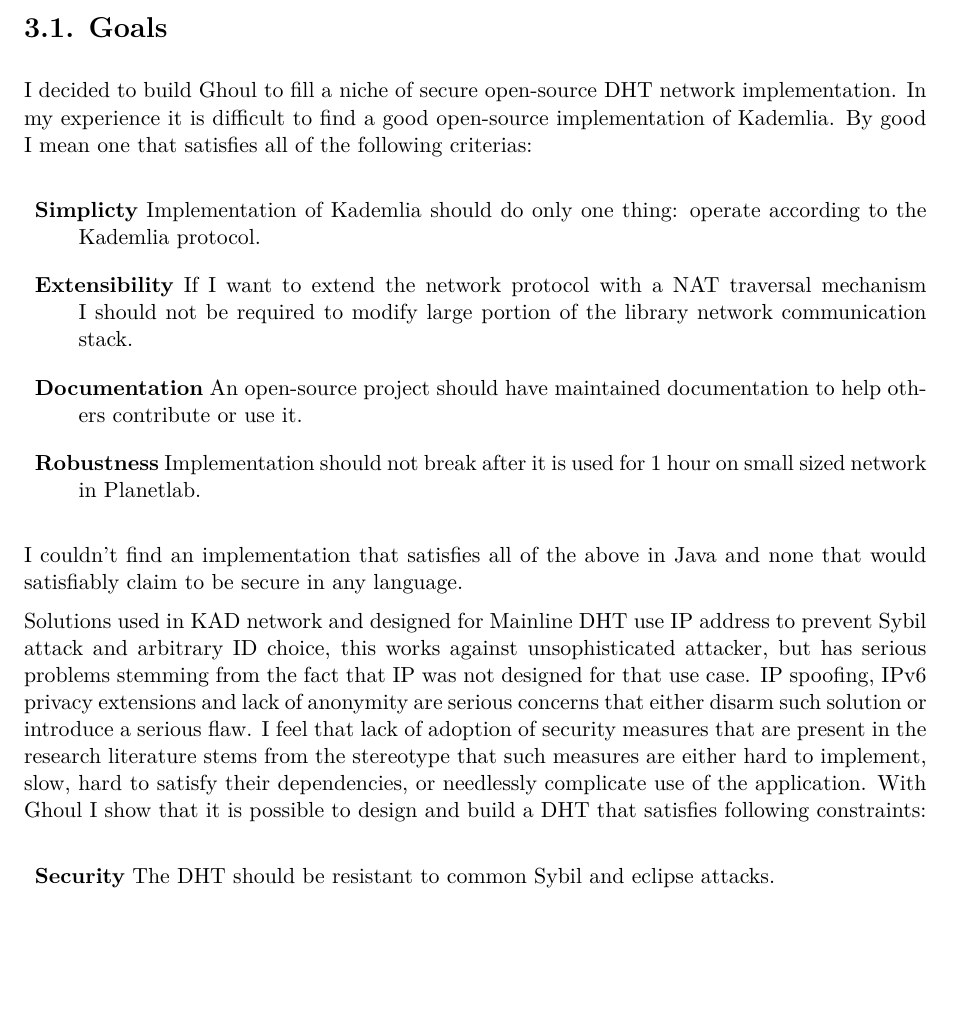
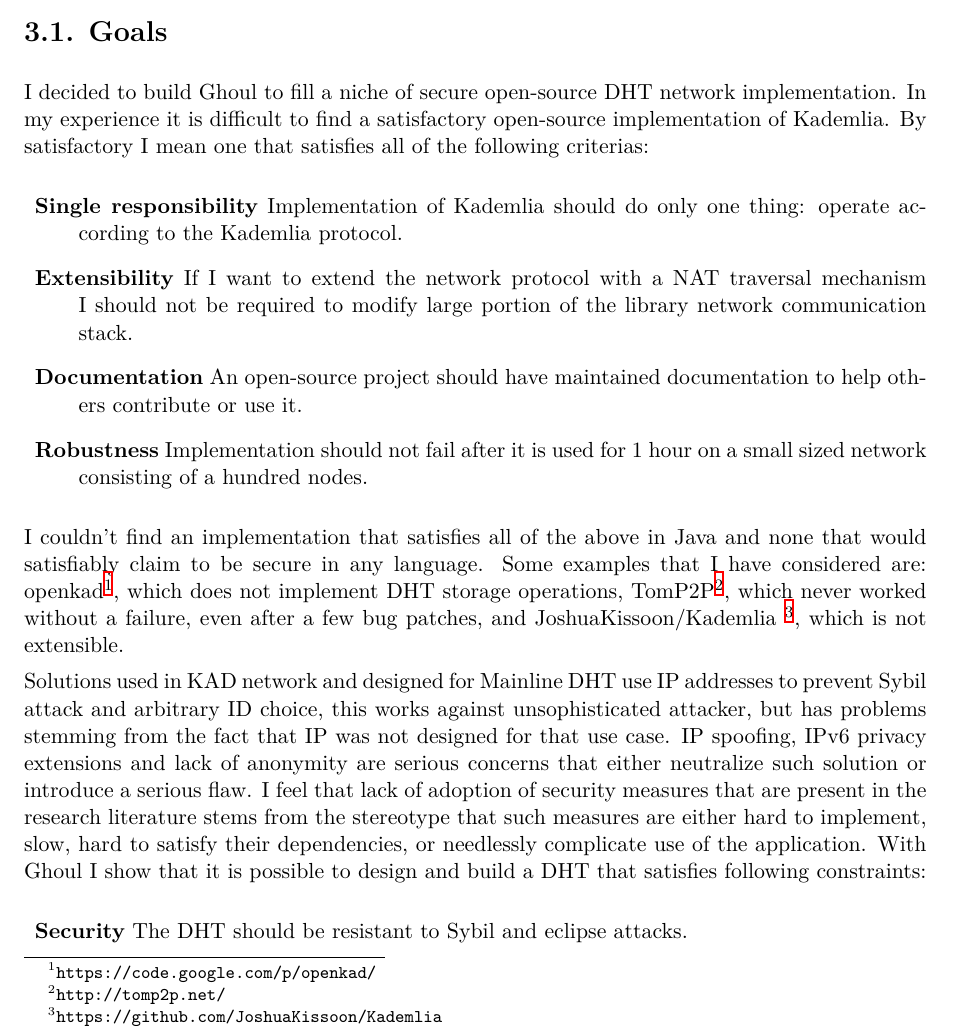
Before and after one commit to gregorias/Ghoul, a LaTeX thesis (ThesisPaper/mgr_gm306320.tex, which reads ThesisPaper/system_description.tex): part of page 16 of 33, cut so that both start at the same text, the shorter picture padded with empty space. Compiled offline with XeLaTeX.

Commit message:
Fix first page of 3rd chapter

```diff
--- a/ThesisPaper/system_description.tex
+++ b/ThesisPaper/system_description.tex
@@ -1,38 +1,45 @@
 \chapter{Ghoul system description}
 \section{Goals}
 I decided to build Ghoul to fill a niche of secure open-source DHT network
-implementation. In my experience it is difficult to find a good open-source
-implementation of Kademlia. By good I mean one that satisfies all of the
-following criterias:
+implementation. In my experience it is difficult to find a satisfactory
+open-source implementation of Kademlia. By satisfactory I mean one that
+satisfies all of the following criterias:
 
 \begin{description}
-  \item{\textbf{Simplicty}} Implementation of Kademlia should do only one thing:
-    operate according to the Kademlia protocol.
+  \item{\textbf{Single responsibility}} Implementation of Kademlia should do
+    only one thing: operate according to the Kademlia protocol.
   \item{\textbf{Extensibility}} If I want to extend the network protocol with a
     NAT traversal mechanism I should not be required to modify large portion of
     the library network communication stack.
   \item{\textbf{Documentation}} An open-source project should have maintained
     documentation to help others contribute or use it.
-  \item{\textbf{Robustness}} Implementation should not break after it is used
-    for 1 hour on small sized network in Planetlab.
+  \item{\textbf{Robustness}} Implementation should not fail after it is used
+    for 1 hour on a small sized network consisting of a hundred nodes.
 \end{description}
 
 I couldn't find an implementation that satisfies all of the above in Java and
-none that would satisfiably claim to be secure in any language.
+none that would satisfiably claim to be secure in any language. Some examples
+that I have considered are:
+openkad\footnote{\texttt{https://code.google.com/p/openkad/}}, which does not
+implement DHT storage operations, TomP2P\footnote{\texttt{http://tomp2p.net/}},
+which never worked without a failure, even after a few bug patches, and
+JoshuaKissoon/Kademlia
+\footnote{\texttt{https://github.com/JoshuaKissoon/Kademlia}}, which is not
+extensible.
 
-Solutions used in KAD network and designed for Mainline DHT use IP address to
+Solutions used in KAD network and designed for Mainline DHT use IP addresses to
 prevent Sybil attack and arbitrary ID choice, this works against unsophisticated
-attacker, but has serious problems stemming from the fact that IP was not
-designed for that use case. IP spoofing, IPv6 privacy extensions and lack of
-anonymity are serious concerns that either disarm such solution or introduce a
-serious flaw. I feel that lack of adoption of security measures that are present
-in the research literature stems from the stereotype that such measures are
-either hard to implement, slow, hard to satisfy their dependencies, or
+attacker, but has problems stemming from the fact that IP was not designed for
+that use case. IP spoofing, IPv6 privacy extensions and lack of anonymity are
+serious concerns that either neutralize such solution or introduce a serious
+flaw. I feel that lack of adoption of security measures that are present in the
+research literature stems from the stereotype that such measures are either hard
+to implement, slow, hard to satisfy their dependencies, or
 needlessly complicate use of the application. With Ghoul I show that it is
 possible to design and build a DHT that satisfies following constraints:
 
 \begin{description}
-  \item{\textbf{Security}} The DHT should be resistant to common Sybil and
+  \item{\textbf{Security}} The DHT should be resistant to Sybil and
     eclipse attacks.
   \item{\textbf{Performance}} The DHT should be as performant as the original
     protocol where possible, especially in common use cases of finding a node
```
